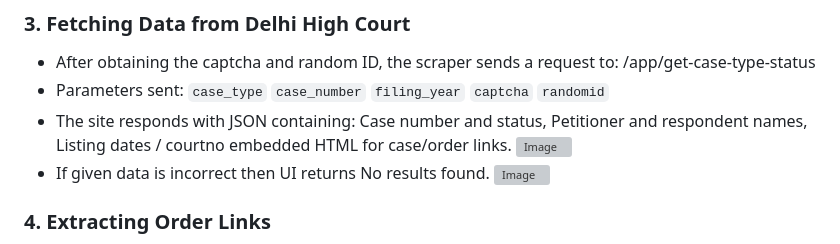
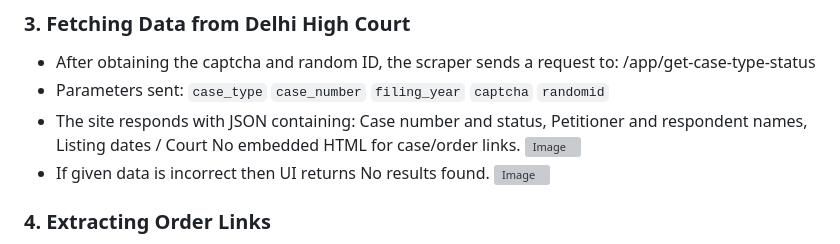
Before and after one commit to VidyaMuvva789/Court-Data-Fetcher, a Markdown page: README.md, the part around the change. Rendered like a GitHub page; grey boxes are pictures that could not be loaded.

```diff
--- a/README.md
+++ b/README.md
@@ -50,7 +50,7 @@ To perform a search, the user must provide:
 - Parameters sent:
  `case_type` `case_number` `filing_year` `captcha` `randomid`
 - The site responds with JSON containing:
-  Case number and status, Petitioner and respondent names, Listing dates / courtno embedded HTML for case/order links.
+  Case number and status, Petitioner and respondent names, Listing dates / Court No embedded HTML for case/order links.
   <img width="962" height="373" alt="Image" src="https://github.com/user-attachments/assets/38606a5d-6277-42e9-904b-a91a1cd58ca9" />
 - If given data is incorrect then UI returns No results found.
   <img width="954" height="314" alt="Image" src="https://github.com/user-attachments/assets/f04d4c97-2698-4b4f-bae2-bdbc2d88cc8d" />
```
